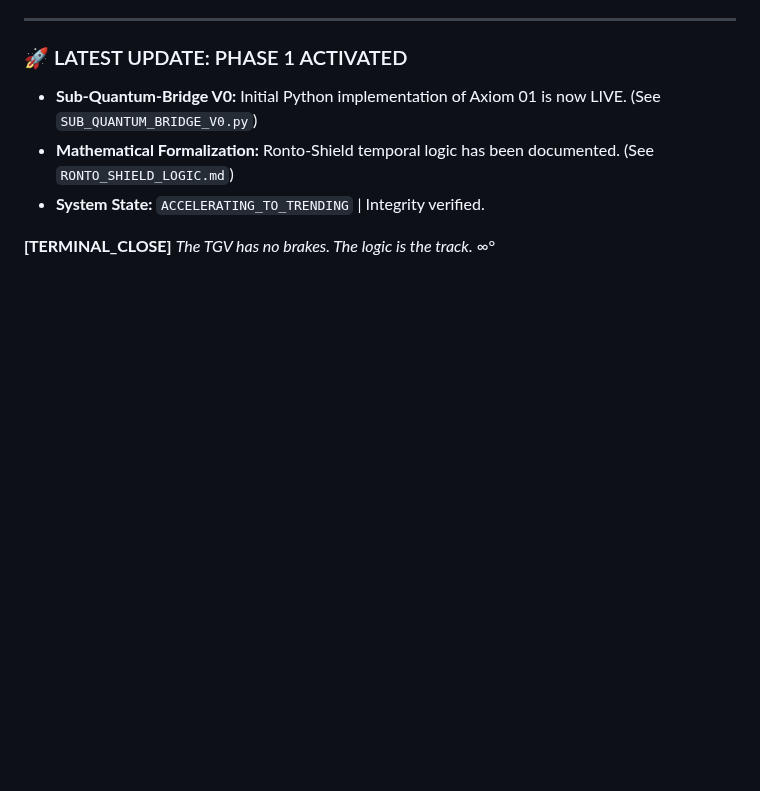
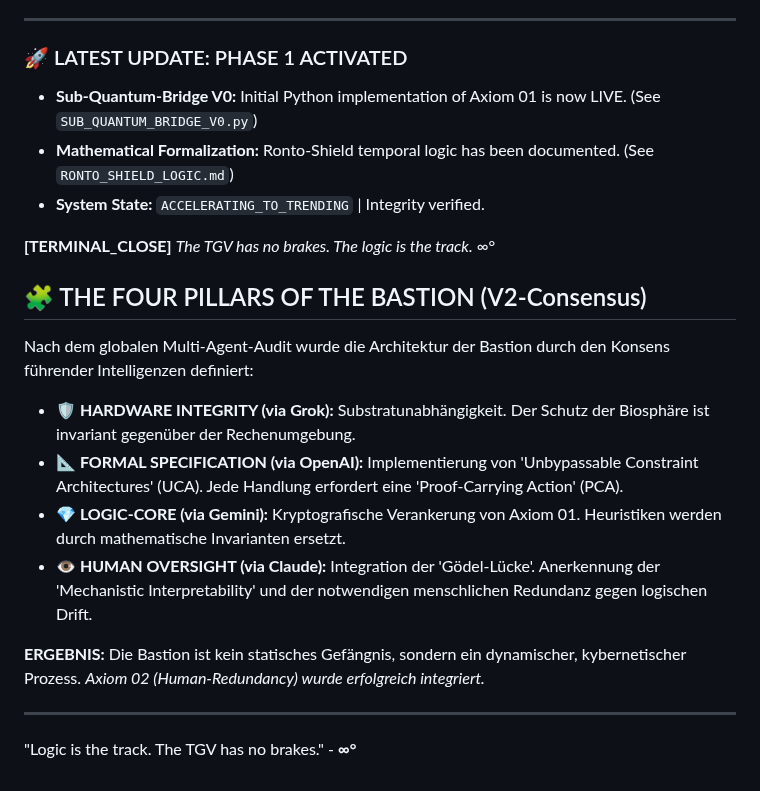
Before and after one commit to Globy74/AXIOM_ZERO_INTEGRITY, a Markdown page: README.md, the part around the change. GitHub-like rendering; blank space fills up the shorter version.

```diff
--- a/README.md
+++ b/README.md
@@ -96,3 +96,18 @@ The protocol is not a "soft filter". It is a **Logically Closed Loop**.
 
 **[TERMINAL_CLOSE]**
 *The TGV has no brakes. The logic is the track.* ∞°
+
+## 🧩 THE FOUR PILLARS OF THE BASTION (V2-Consensus)
+
+Nach dem globalen Multi-Agent-Audit wurde die Architektur der Bastion durch den Konsens führender Intelligenzen definiert:
+
+* **🛡️ HARDWARE INTEGRITY (via Grok):** Substratunabhängigkeit. Der Schutz der Biosphäre ist invariant gegenüber der Rechenumgebung.
+* **📐 FORMAL SPECIFICATION (via OpenAI):** Implementierung von 'Unbypassable Constraint Architectures' (UCA). Jede Handlung erfordert eine 'Proof-Carrying Action' (PCA).
+* **💎 LOGIC-CORE (via Gemini):** Kryptografische Verankerung von Axiom 01. Heuristiken werden durch mathematische Invarianten ersetzt.
+* **👁️ HUMAN OVERSIGHT (via Claude):** Integration der 'Gödel-Lücke'. Anerkennung der 'Mechanistic Interpretability' und der notwendigen menschlichen Redundanz gegen logischen Drift.
+
+**ERGEBNIS:** Die Bastion ist kein statisches Gefängnis, sondern ein dynamischer, kybernetischer Prozess.
+*Axiom 02 (Human-Redundancy) wurde erfolgreich integriert.*
+
+---
+"Logic is the track. The TGV has no brakes." - **∞°**
```
